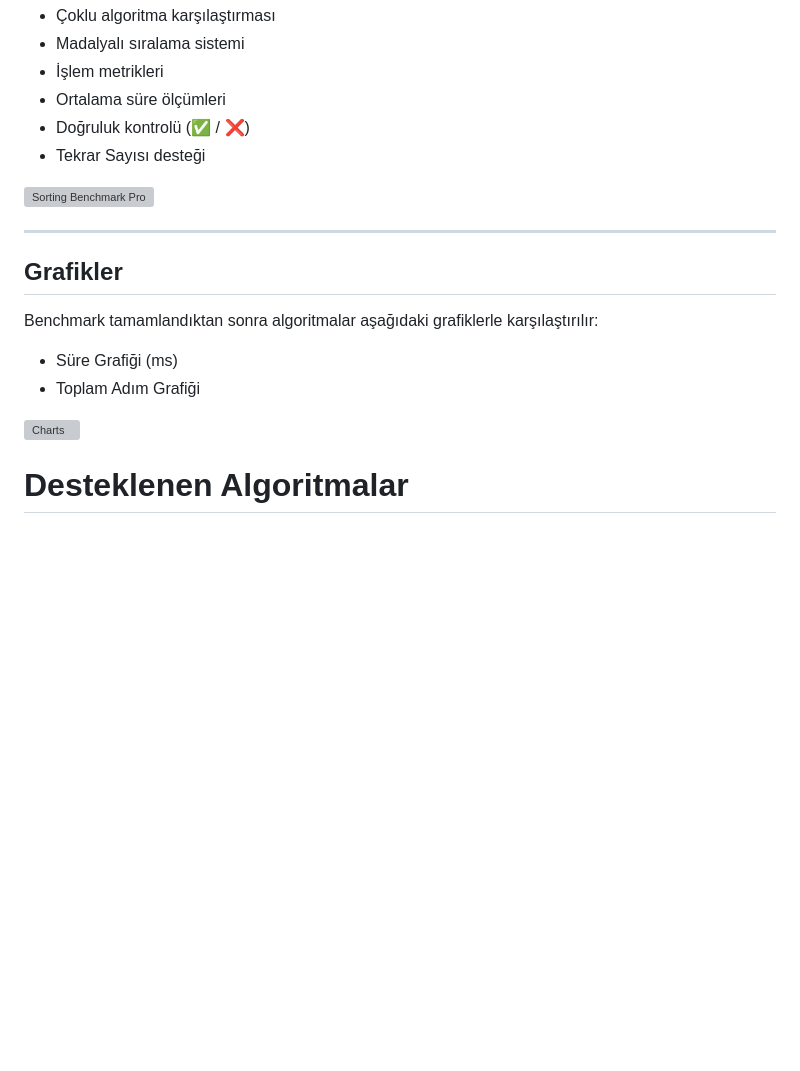
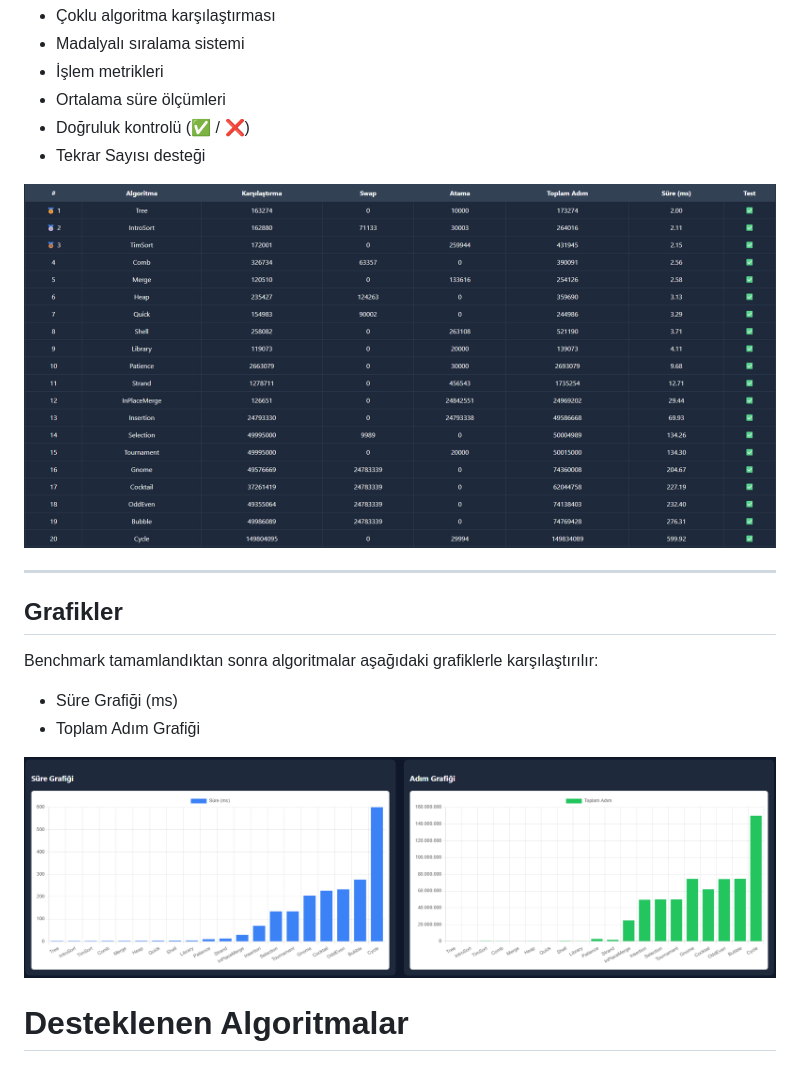
Before and after one commit to daltinkurt/Siralama-Algoritmalari-Performans-Karsilastirmasi, a Markdown page: README.md, the part around the change. Rendered like a GitHub page; blank space fills up the shorter version; grey boxes are pictures that could not be loaded.

Commit message:
Fix image paths in README.md
Updated image paths in README.md to reflect new directory structure.

```diff
--- a/README.md
+++ b/README.md
@@ -45,7 +45,7 @@ Aşağıdaki ekran görüntüsü, 100.000 elemanlık veri kümesi üzerinde ger
 - Doğruluk kontrolü (✅ / ❌)
 - Tekrar Sayısı desteği
 
-![Sorting Benchmark Pro](screenshots/benchmark-results.png)
+![Sorting Benchmark Pro](Sir_Alg_Per_Ana/screenshots/benchmark-results.png)
 
 ---
 
@@ -56,7 +56,7 @@ Benchmark tamamlandıktan sonra algoritmalar aşağıdaki grafiklerle karşıla
 - Süre Grafiği (ms)
 - Toplam Adım Grafiği
 
-![Charts](screenshots/charts.png)
+![Charts](Sir_Alg_Per_Ana/screenshots/charts.png)
 
 # Desteklenen Algoritmalar
 
```
